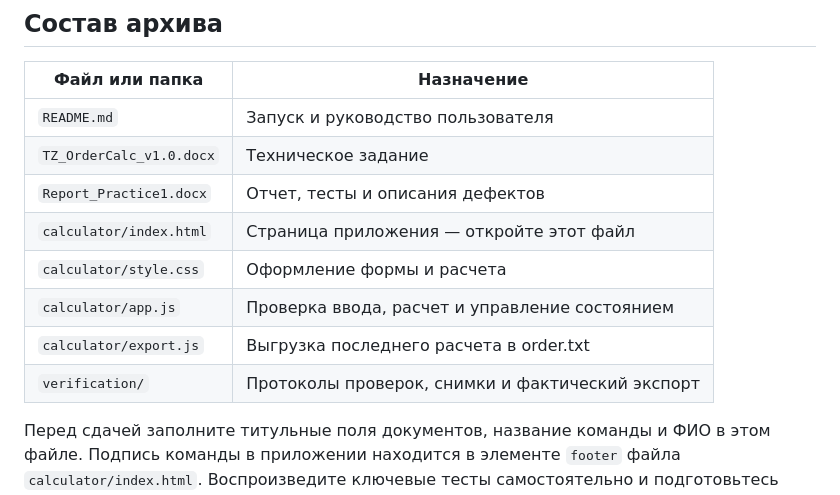
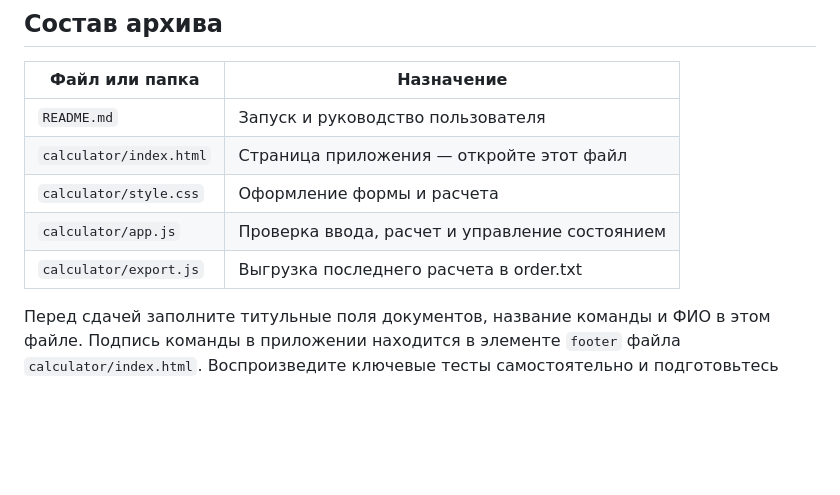
Before and after one commit to jeressiii/OrderCalc, a Markdown page: README.md, the part around the change. Drawn GitHub-style; blank space fills up the shorter version.

```diff
--- a/README.md
+++ b/README.md
@@ -110,13 +110,10 @@ localStorage и отправки данных в сеть нет. Для сох
 | Файл или папка | Назначение |
 |---|---|
 | `README.md` | Запуск и руководство пользователя |
-| `TZ_OrderCalc_v1.0.docx` | Техническое задание |
-| `Report_Practice1.docx` | Отчет, тесты и описания дефектов |
 | `calculator/index.html` | Страница приложения — откройте этот файл |
 | `calculator/style.css` | Оформление формы и расчета |
 | `calculator/app.js` | Проверка ввода, расчет и управление состоянием |
 | `calculator/export.js` | Выгрузка последнего расчета в order.txt |
-| `verification/` | Протоколы проверок, снимки и фактический экспорт |
 
 Перед сдачей заполните титульные поля документов, название команды и ФИО
 в этом файле. Подпись команды в приложении находится в элементе `footer`
```
